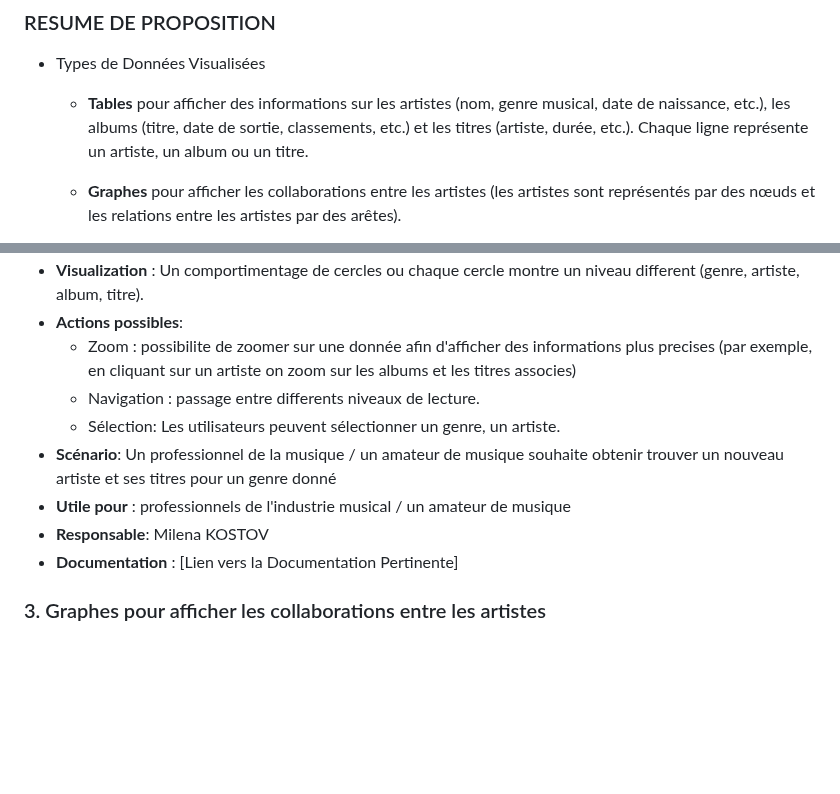
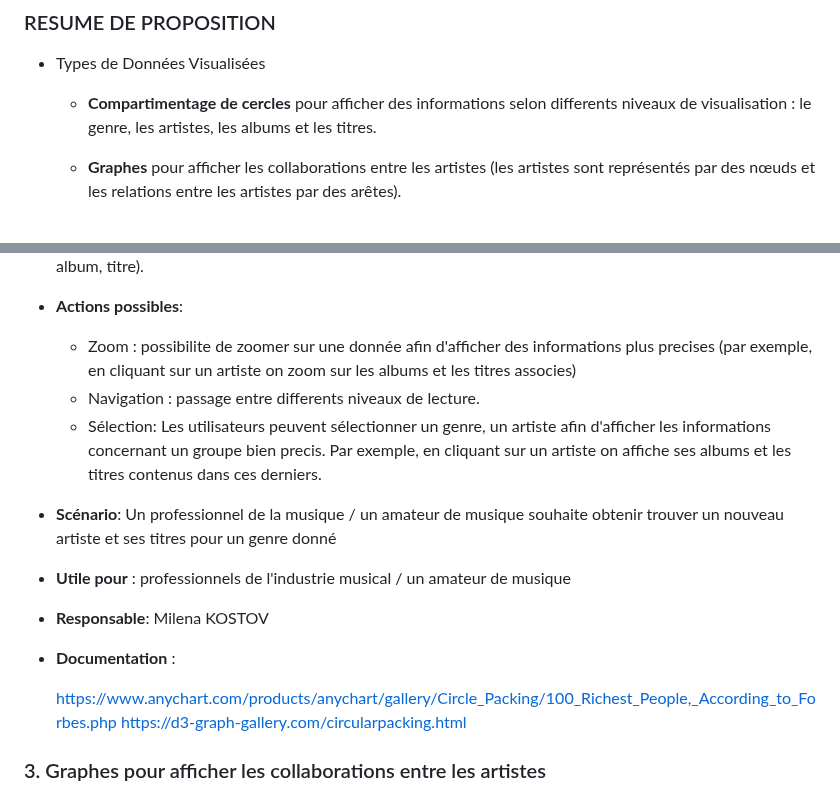
Before and after one commit to fayssalElAnsari/Information-Visualization, a Markdown page: ReadMe.md, 2 parts joined by grey strips. Drawn GitHub-style; blank space fills up the shorter version.

```diff
--- a/ReadMe.md
+++ b/ReadMe.md
@@ -38,9 +38,7 @@ C'est l'objectif de ce projet. Nous visualiserons les données selon quatre mét
 
 - Types de Données Visualisées
 
-  - **Tables** pour afficher des informations sur les artistes (nom, genre musical, date de naissance, etc.),
-    les albums (titre, date de sortie, classements, etc.) et les titres (artiste, durée, etc.).
-    Chaque ligne représente un artiste, un album ou un titre.
+  - **Compartimentage de cercles** pour afficher des informations selon differents niveaux de visualisation : le genre, les artistes, les albums et les titres.
 
   - **Graphes** pour afficher les collaborations entre les artistes (les artistes sont représentés par
     des nœuds et les relations entre les artistes par des arêtes).
@@ -92,11 +90,14 @@ C'est l'objectif de ce projet. Nous visualiserons les données selon quatre mét
 - **Actions possibles**:
   - Zoom : possibilite de zoomer sur une donnée afin d'afficher des informations plus precises (par exemple, en cliquant sur un artiste on zoom sur les albums et les titres associes)
   - Navigation : passage entre differents niveaux de lecture.
-  - Sélection: Les utilisateurs peuvent sélectionner un genre, un artiste.
+  - Sélection: Les utilisateurs peuvent sélectionner un genre, un artiste afin d'afficher les informations concernant un groupe bien precis. Par exemple, en cliquant sur un artiste on affiche ses albums et les titres contenus dans ces derniers.
 - **Scénario**: Un professionnel de la musique / un amateur de musique souhaite obtenir trouver un nouveau artiste et ses titres pour un genre donné
 - **Utile pour** : professionnels de l'industrie musical / un amateur de musique
 - **Responsable**: Milena KOSTOV
-- **Documentation** : [Lien vers la Documentation Pertinente]
+- **Documentation** :
+
+  https://www.anychart.com/products/anychart/gallery/Circle_Packing/100_Richest_People,_According_to_Forbes.php
+  https://d3-graph-gallery.com/circularpacking.html
 
 ### 3. Graphes pour afficher les collaborations entre les artistes
 
```
